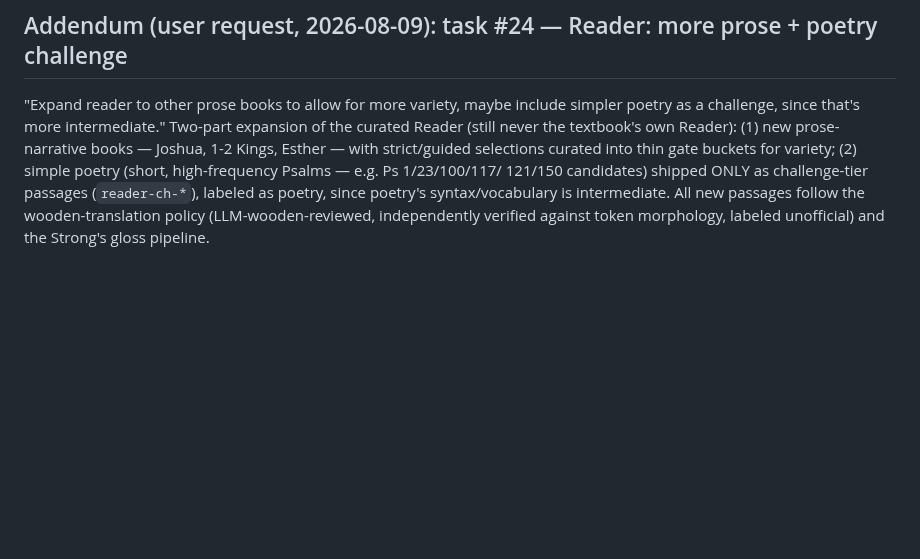
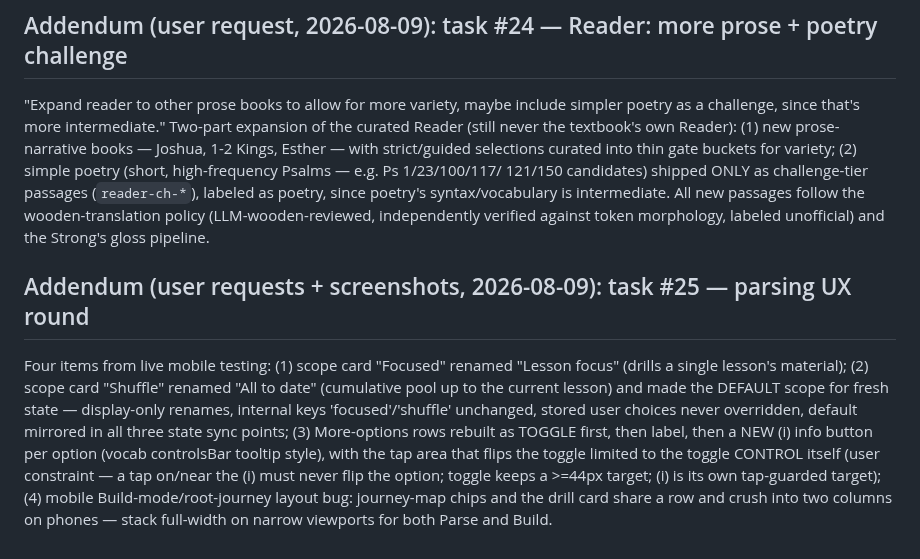
Before and after one commit to hutima/BBH_Study_Tool, a Markdown page: docs/bbh-conversion-plan.md, the part around the change. Rendered like a GitHub page; blank space fills up the shorter version.

Commit message:
Ledger: task 25 scope (parsing UX round, user screenshots)
Co-Authored-By: Claude Fable 5 <noreply@anthropic.com>
Claude-Session: https://claude.ai/code/session_01FoG6fVc8EwNjDU1ffdrobm

```diff
--- a/docs/bbh-conversion-plan.md
+++ b/docs/bbh-conversion-plan.md
@@ -678,3 +678,20 @@ strict/guided selections curated into thin gate buckets for variety;
 intermediate. All new passages follow the wooden-translation policy
 (LLM-wooden-reviewed, independently verified against token morphology,
 labeled unofficial) and the Strong's gloss pipeline.
+
+## Addendum (user requests + screenshots, 2026-08-09): task #25 — parsing UX round
+
+Four items from live mobile testing: (1) scope card "Focused" renamed
+"Lesson focus" (drills a single lesson's material); (2) scope card
+"Shuffle" renamed "All to date" (cumulative pool up to the current
+lesson) and made the DEFAULT scope for fresh state — display-only
+renames, internal keys 'focused'/'shuffle' unchanged, stored user
+choices never overridden, default mirrored in all three state sync
+points; (3) More-options rows rebuilt as TOGGLE first, then label, then
+a NEW (i) info button per option (vocab controlsBar tooltip style), with
+the tap area that flips the toggle limited to the toggle CONTROL itself
+(user constraint — a tap on/near the (i) must never flip the option;
+toggle keeps a >=44px target; (i) is its own tap-guarded target); (4)
+mobile Build-mode/root-journey layout bug: journey-map chips and the
+drill card share a row and crush into two columns on phones — stack
+full-width on narrow viewports for both Parse and Build.
```
